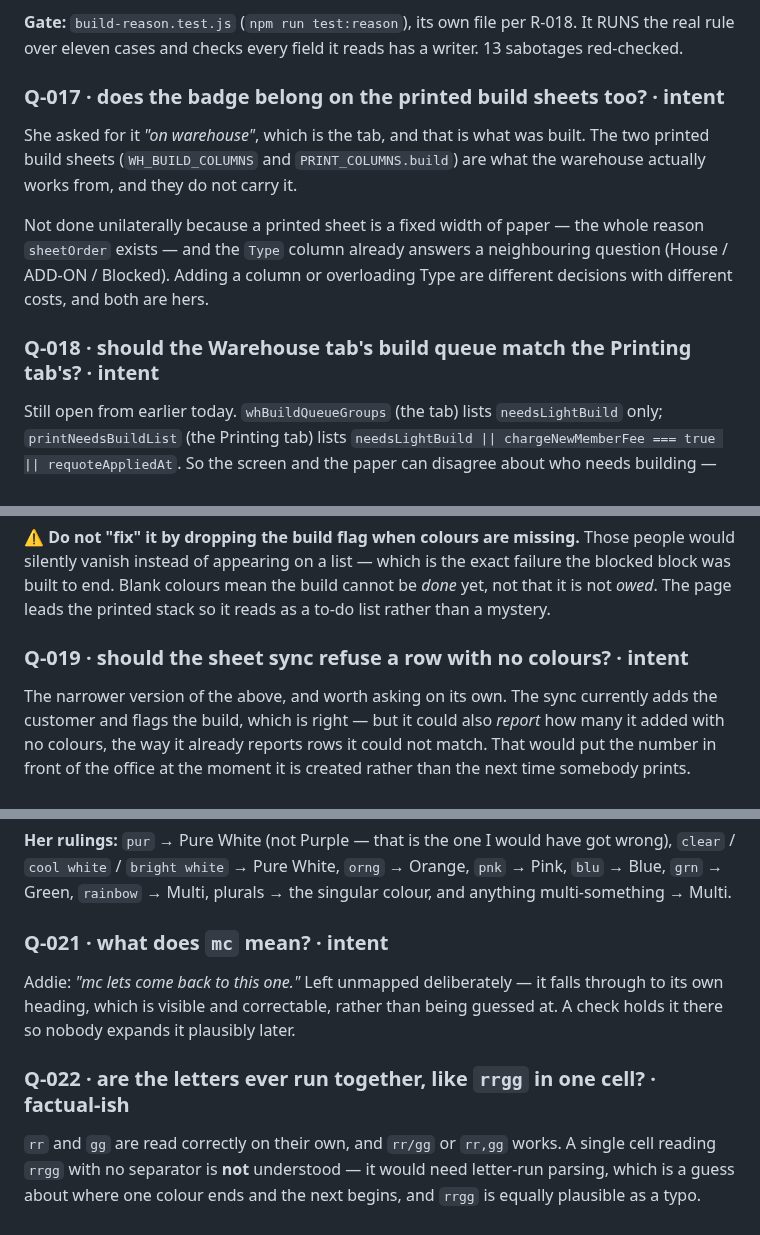
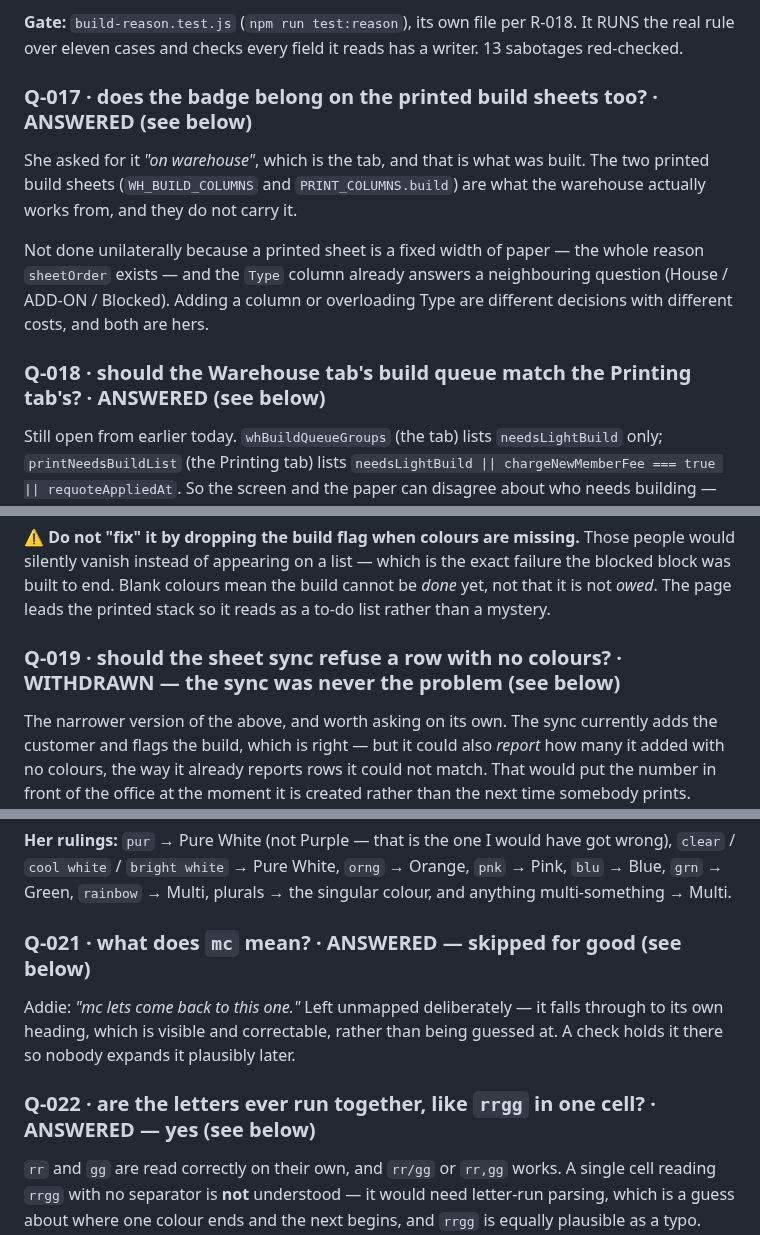
Before and after one commit to addieflips/Highlighting-Utah, a Markdown page: docs/open-questions.md, 3 parts joined by grey strips. Rendered like a GitHub page.

Commit message:
Mark Q-017 to Q-022 answered in open-questions
All six had answers recorded further down the file, but the headings still read
as open -- which is exactly the drift that file exists to prevent. Nothing in it
is marked open now.

Co-Authored-By: Claude Opus 5 <noreply@anthropic.com>
Claude-Session: https://claude.ai/code/session_016cGPKXCSzTm7nfHNfYB26G

```diff
--- a/docs/open-questions.md
+++ b/docs/open-questions.md
@@ -1049,7 +1049,7 @@ itself in from here on.
 It RUNS the real rule over eleven cases and checks every field it reads has a
 writer. 13 sabotages red-checked.
 
-### Q-017 · does the badge belong on the printed build sheets too? · intent
+### Q-017 · does the badge belong on the printed build sheets too? · ANSWERED (see below)
 
 She asked for it *"on warehouse"*, which is the tab, and that is what was built.
 The two printed build sheets (`WH_BUILD_COLUMNS` and `PRINT_COLUMNS.build`) are
@@ -1060,7 +1060,7 @@ whole reason `sheetOrder` exists — and the `Type` column already answers a
 neighbouring question (House / ADD-ON / Blocked). Adding a column or overloading
 Type are different decisions with different costs, and both are hers.
 
-### Q-018 · should the Warehouse tab's build queue match the Printing tab's? · intent
+### Q-018 · should the Warehouse tab's build queue match the Printing tab's? · ANSWERED (see below)
 
 Still open from earlier today. `whBuildQueueGroups` (the tab) lists
 `needsLightBuild` only; `printNeedsBuildList` (the Printing tab) lists
@@ -1116,7 +1116,7 @@ failure the blocked block was built to end. Blank colours mean the build cannot
 be *done* yet, not that it is not *owed*. The page leads the printed stack so it
 reads as a to-do list rather than a mystery.
 
-### Q-019 · should the sheet sync refuse a row with no colours? · intent
+### Q-019 · should the sheet sync refuse a row with no colours? · WITHDRAWN — the sync was never the problem (see below)
 
 The narrower version of the above, and worth asking on its own. The sync
 currently adds the customer and flags the build, which is right — but it could
@@ -1240,13 +1240,13 @@ wrong), `clear` / `cool white` / `bright white` → Pure White, `orng` → Orang
 `pnk` → Pink, `blu` → Blue, `grn` → Green, `rainbow` → Multi, plurals → the
 singular colour, and anything multi-something → Multi.
 
-### Q-021 · what does `mc` mean? · intent
+### Q-021 · what does `mc` mean? · ANSWERED — skipped for good (see below)
 
 Addie: *"mc lets come back to this one."* Left unmapped deliberately — it falls
 through to its own heading, which is visible and correctable, rather than being
 guessed at. A check holds it there so nobody expands it plausibly later.
 
-### Q-022 · are the letters ever run together, like `rrgg` in one cell? · factual-ish
+### Q-022 · are the letters ever run together, like `rrgg` in one cell? · ANSWERED — yes (see below)
 
 `rr` and `gg` are read correctly on their own, and `rr/gg` or `rr,gg` works. A
 single cell reading `rrgg` with no separator is **not** understood — it would need
```
Also changed, not shown: other parts of docs/open-questions.md (+1 -1 lines).
